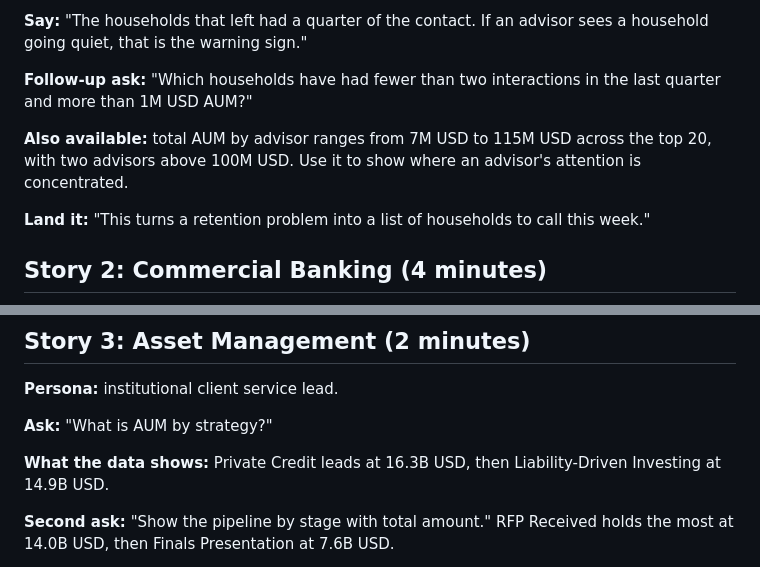
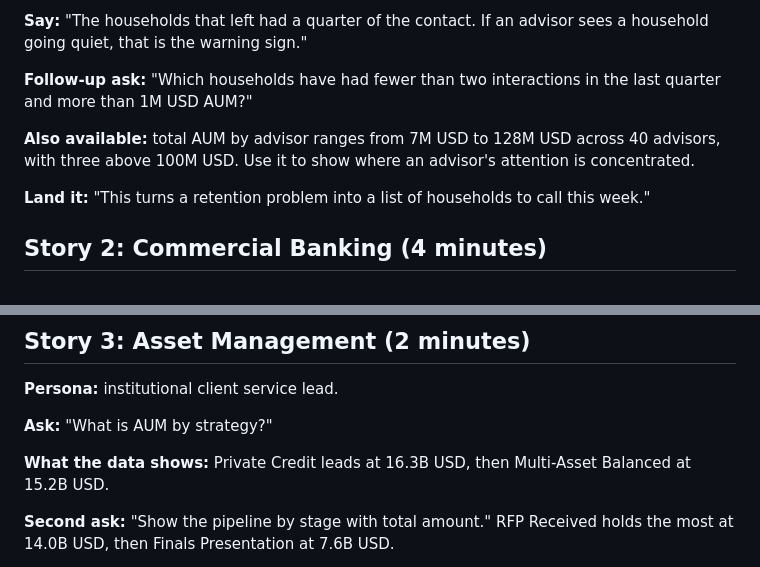
Before and after one commit to chrismccarthy-ship-it/cumulus-tableau-next, a Markdown page: docs/TALK_TRACK.md, 2 parts joined by grey strips. Rendered like a GitHub page.

```diff
--- a/docs/TALK_TRACK.md
+++ b/docs/TALK_TRACK.md
@@ -28,7 +28,7 @@ A fresh draft written from the sample query results in [SAMPLE_QUESTIONS.md](SAM
 
 **Follow-up ask:** "Which households have had fewer than two interactions in the last quarter and more than 1M USD AUM?"
 
-**Also available:** total AUM by advisor ranges from 7M USD to 115M USD across the top 20, with two advisors above 100M USD. Use it to show where an advisor's attention is concentrated.
+**Also available:** total AUM by advisor ranges from 7M USD to 128M USD across 40 advisors, with three above 100M USD. Use it to show where an advisor's attention is concentrated.
 
 **Land it:** "This turns a retention problem into a list of households to call this week."
 
@@ -54,7 +54,7 @@ A fresh draft written from the sample query results in [SAMPLE_QUESTIONS.md](SAM
 
 **Ask:** "What is AUM by strategy?"
 
-**What the data shows:** Private Credit leads at 16.3B USD, then Liability-Driven Investing at 14.9B USD.
+**What the data shows:** Private Credit leads at 16.3B USD, then Multi-Asset Balanced at 15.2B USD.
 
 **Second ask:** "Show the pipeline by stage with total amount." RFP Received holds the most at 14.0B USD, then Finals Presentation at 7.6B USD.
 
```
Also changed, not shown: docs/SAMPLE_QUESTIONS.md (+2 -2 lines), docs/sample-queries/img/04-wealth-what-is-total-aum-by-advisor.png.
